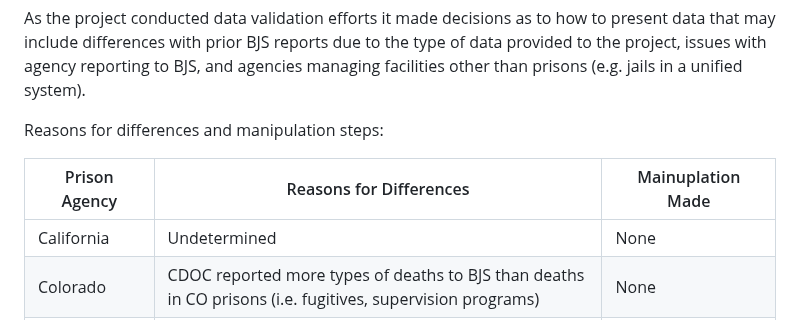
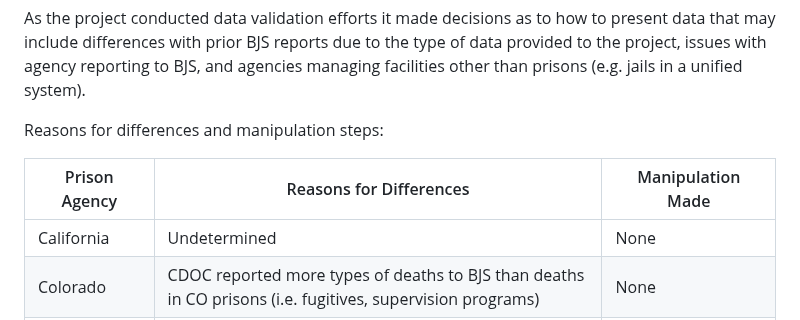
Before and after one commit to uclalawcovid19behindbars/custodial_mortality_project, a Markdown page: README.md, the part around the change. GitHub-like rendering.

```diff
--- a/README.md
+++ b/README.md
@@ -73,7 +73,7 @@ As the project conducted data validation efforts it made decisions as to how to
 
 Reasons for differences and manipulation steps:
 
-| Prison Agency | Reasons for Differences | Mainuplation Made |
+| Prison Agency | Reasons for Differences | Manipulation Made |
 |---------------|------------------------------------------|---------------|
 | California | Undetermined | None |
 | Colorado | CDOC reported more types of deaths to BJS than deaths in CO prisons (i.e. fugitives, supervision programs) | None |
```
